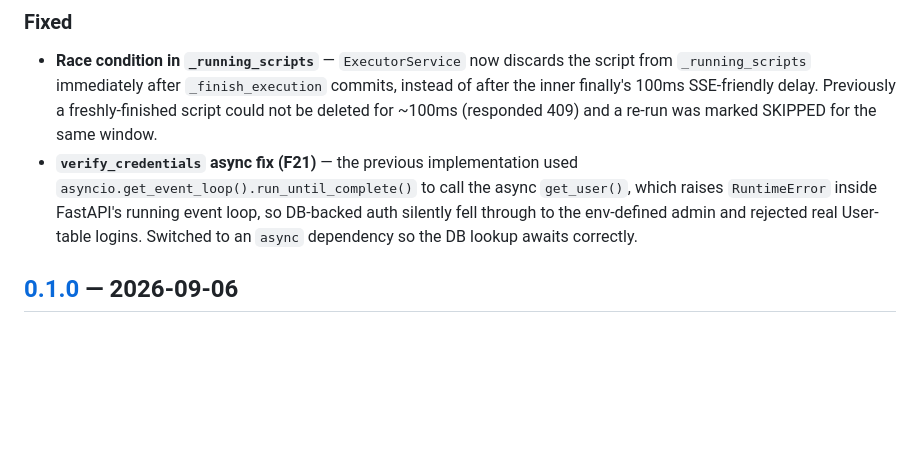
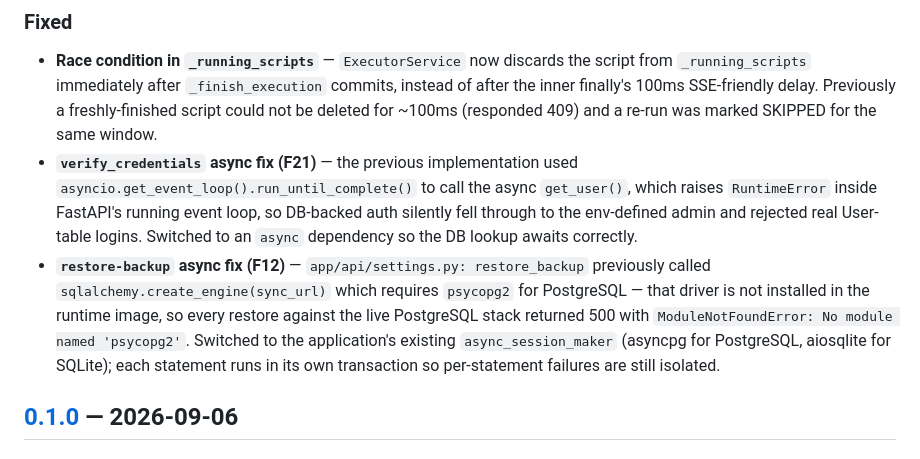
Before and after one commit to aa-blinov/cronator, a Markdown page: CHANGELOG.md, the part around the change. Rendered like a GitHub page; blank space fills up the shorter version.

Commit message:
docs(CHANGELOG): add F12 restore-backup async fix entry

```diff
--- a/CHANGELOG.md
+++ b/CHANGELOG.md
@@ -106,6 +106,14 @@ and this project adheres to [Semantic Versioning](https://semver.org/spec/v2.0.0
   event loop, so DB-backed auth silently fell through to the env-defined
   admin and rejected real User-table logins. Switched to an `async`
   dependency so the DB lookup awaits correctly.
+- **`restore-backup` async fix (F12)** — `app/api/settings.py:
+  restore_backup` previously called `sqlalchemy.create_engine(sync_url)`
+  which requires `psycopg2` for PostgreSQL — that driver is not installed
+  in the runtime image, so every restore against the live PostgreSQL stack
+  returned 500 with `ModuleNotFoundError: No module named 'psycopg2'`.
+  Switched to the application's existing `async_session_maker` (asyncpg
+  for PostgreSQL, aiosqlite for SQLite); each statement runs in its own
+  transaction so per-statement failures are still isolated.
 
 ## [0.1.0] — 2026-09-06
 
```
